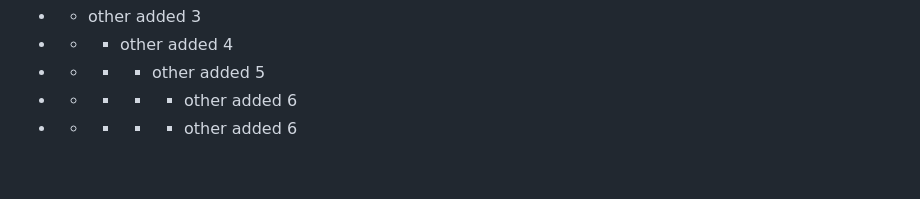
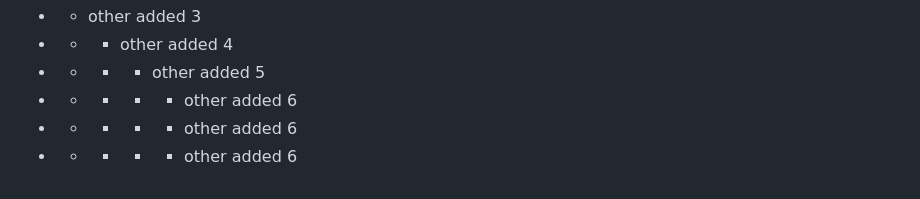
Before and after one commit to wagner-tanaka/quickflashcards-api, a Markdown page: README.md, the part around the change. Drawn GitHub-style.

Commit message:
jenkin-test-test

```diff
--- a/README.md
+++ b/README.md
@@ -428,3 +428,5 @@ http://localhost/documentation
 - - - - - other added 6
 
 - - - - - other added 6
+
+- - - - - other added 6
```
